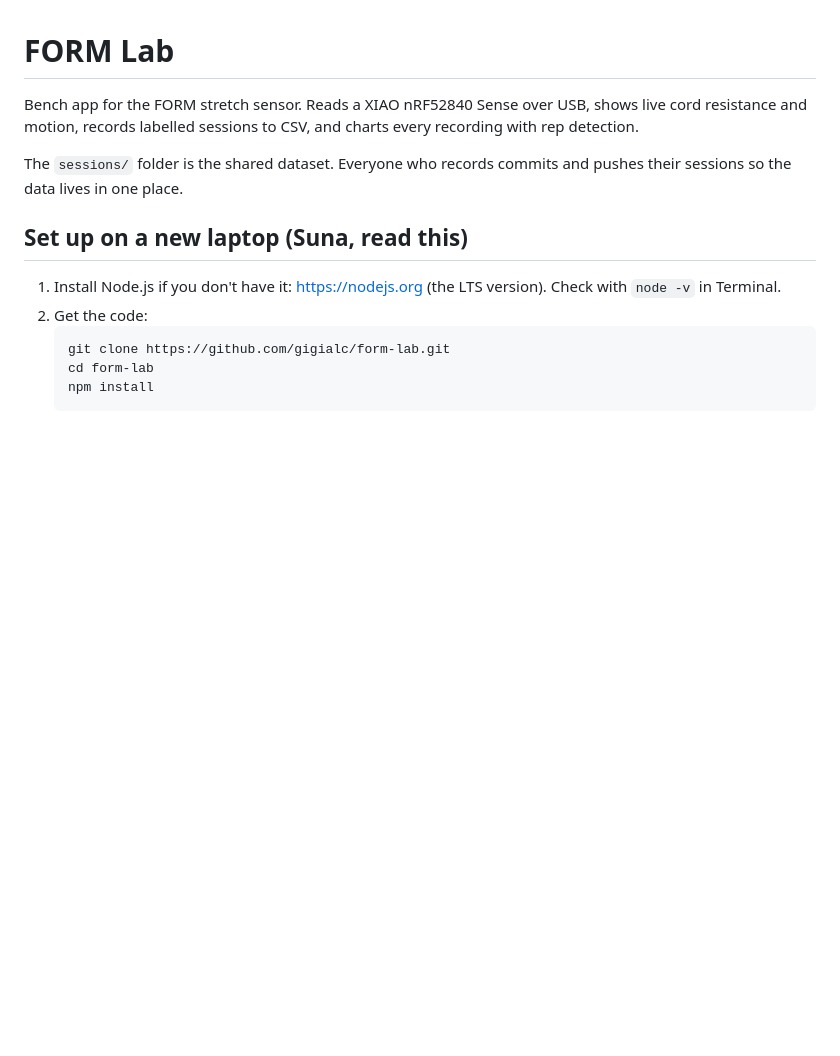
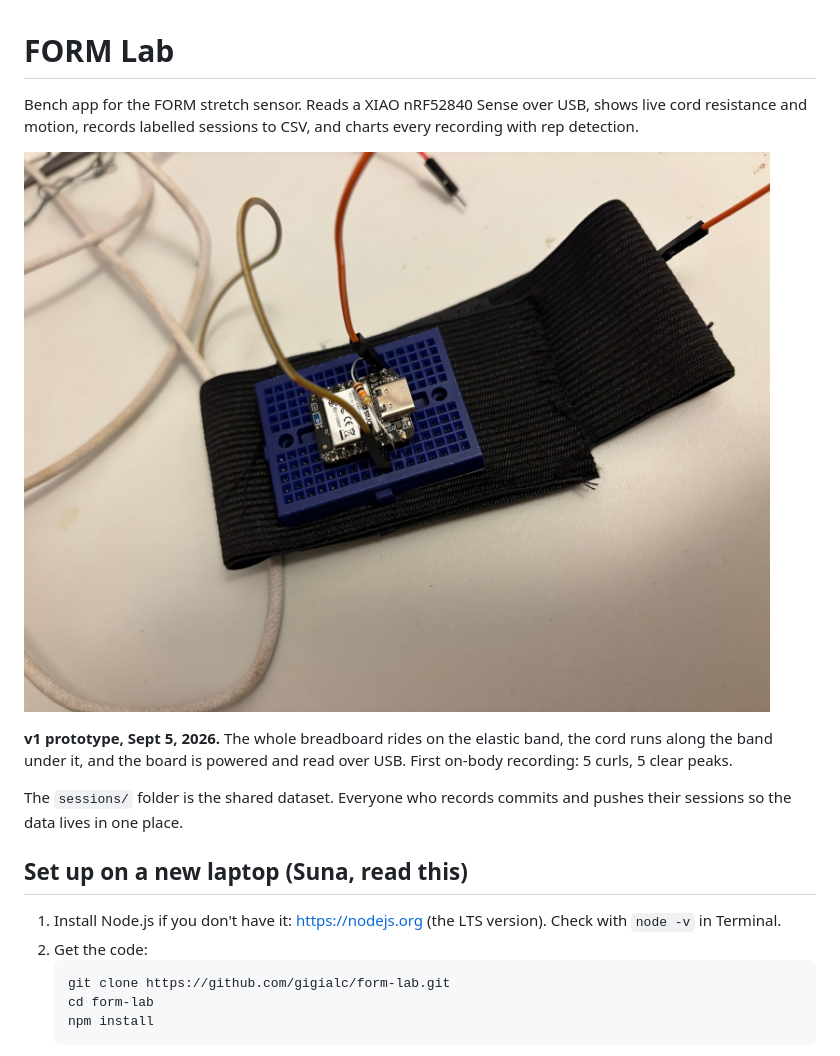
Before and after one commit to gigi-suna-labs/form-lab, a Markdown page: README.md, the part around the change. Drawn GitHub-style; pictures changed too: docs/images/v1-prototype.jpg (added); blank space fills up the shorter version.

Commit message:
docs: v1 prototype photo
Co-Authored-By: Claude Fable 5.1 <noreply@anthropic.com>
Claude-Session: https://claude.ai/code/session_01FDjJcX18pAnNHyZqzYyNdZ

```diff
--- a/README.md
+++ b/README.md
@@ -1,6 +1,10 @@
 # FORM Lab
 
 Bench app for the FORM stretch sensor. Reads a XIAO nRF52840 Sense over USB, shows live cord resistance and motion, records labelled sessions to CSV, and charts every recording with rep detection.
+
+![v1 prototype: the XIAO on a mini breadboard strapped to the black elastic band, resistor and jumper wires in place, USB cable to the laptop](docs/images/v1-prototype.jpg)
+
+**v1 prototype, Sept 5, 2026.** The whole breadboard rides on the elastic band, the cord runs along the band under it, and the board is powered and read over USB. First on-body recording: 5 curls, 5 clear peaks.
 
 The `sessions/` folder is the shared dataset. Everyone who records commits and pushes their sessions so the data lives in one place.
 
```
